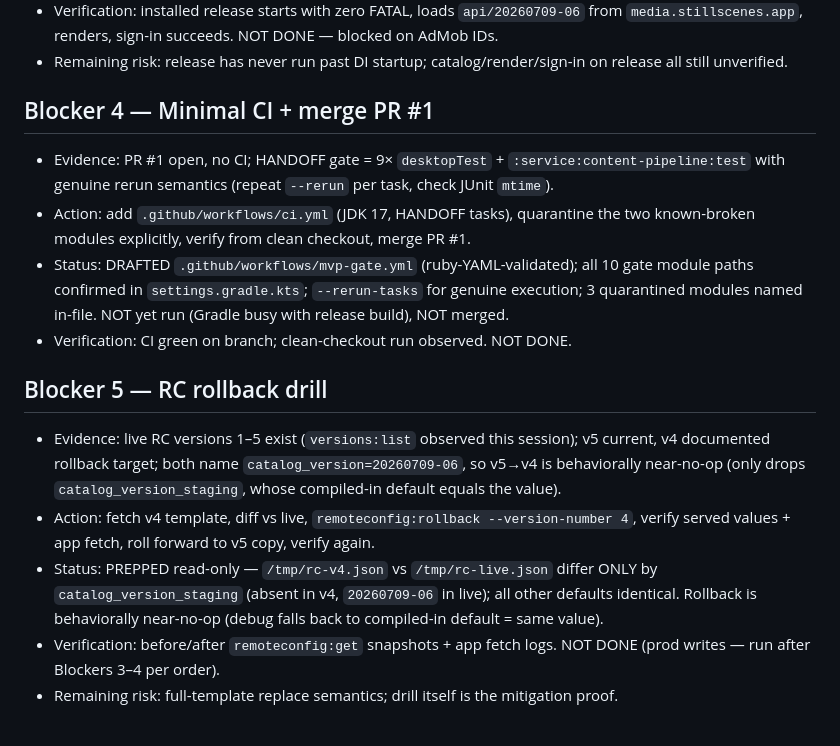
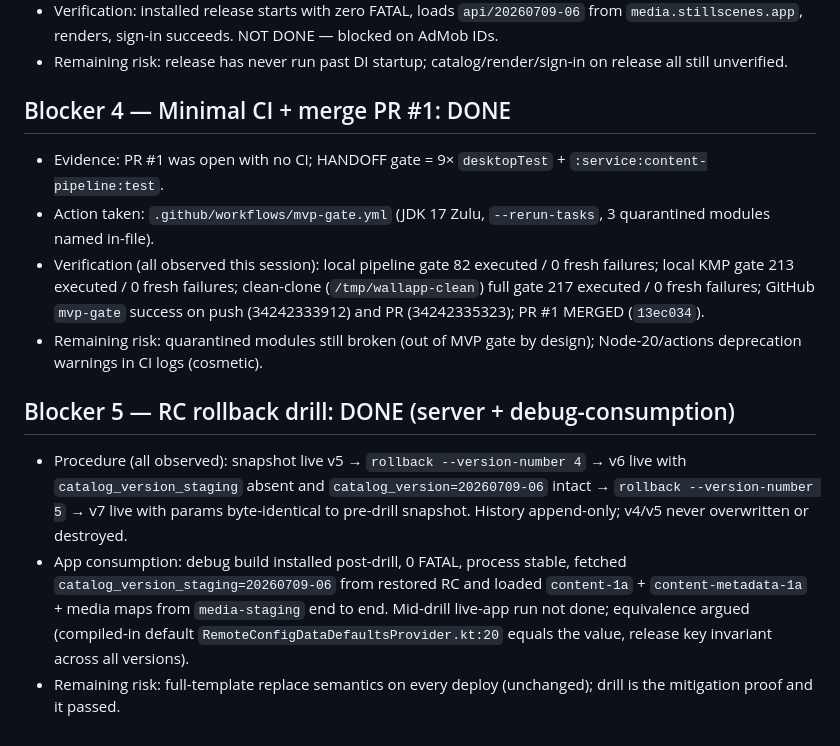
Before and after one commit to khanhubban/wallapp, a Markdown page: docs/LAUNCH_HARDENING_LEDGER.md, the part around the change. GitHub-like rendering.

Commit message:
docs: record hardening results, two blockers done

```diff
--- a/docs/LAUNCH_HARDENING_LEDGER.md
+++ b/docs/LAUNCH_HARDENING_LEDGER.md
@@ -28,15 +28,13 @@ Authoritative context: `docs/HANDOFF.md`, `.superpowers/sdd/progress.md`, ship-r
 - Verification: installed release starts with zero FATAL, loads `api/20260709-06` from `media.stillscenes.app`, renders, sign-in succeeds. NOT DONE — blocked on AdMob IDs.
 - Remaining risk: release has never run past DI startup; catalog/render/sign-in on release all still unverified.
 
-## Blocker 4 — Minimal CI + merge PR #1
-- Evidence: PR #1 open, no CI; HANDOFF gate = 9× `desktopTest` + `:service:content-pipeline:test` with genuine rerun semantics (repeat `--rerun` per task, check JUnit `mtime`).
-- Action: add `.github/workflows/ci.yml` (JDK 17, HANDOFF tasks), quarantine the two known-broken modules explicitly, verify from clean checkout, merge PR #1.
-- Status: DRAFTED `.github/workflows/mvp-gate.yml` (ruby-YAML-validated); all 10 gate module paths confirmed in `settings.gradle.kts`; `--rerun-tasks` for genuine execution; 3 quarantined modules named in-file. NOT yet run (Gradle busy with release build), NOT merged.
-- Verification: CI green on branch; clean-checkout run observed. NOT DONE.
+## Blocker 4 — Minimal CI + merge PR #1: DONE
+- Evidence: PR #1 was open with no CI; HANDOFF gate = 9× `desktopTest` + `:service:content-pipeline:test`.
+- Action taken: `.github/workflows/mvp-gate.yml` (JDK 17 Zulu, `--rerun-tasks`, 3 quarantined modules named in-file).
+- Verification (all observed this session): local pipeline gate 82 executed / 0 fresh failures; local KMP gate 213 executed / 0 fresh failures; clean-clone (`/tmp/wallapp-clean`) full gate 217 executed / 0 fresh failures; GitHub `mvp-gate` success on push (34242333912) and PR (34242335323); PR #1 MERGED (`13ec034`).
+- Remaining risk: quarantined modules still broken (out of MVP gate by design); Node-20/actions deprecation warnings in CI logs (cosmetic).
 
-## Blocker 5 — RC rollback drill
-- Evidence: live RC versions 1–5 exist (`versions:list` observed this session); v5 current, v4 documented rollback target; both name `catalog_version=20260709-06`, so v5→v4 is behaviorally near-no-op (only drops `catalog_version_staging`, whose compiled-in default equals the value).
-- Action: fetch v4 template, diff vs live, `remoteconfig:rollback --version-number 4`, verify served values + app fetch, roll forward to v5 copy, verify again.
-- Status: PREPPED read-only — `/tmp/rc-v4.json` vs `/tmp/rc-live.json` differ ONLY by `catalog_version_staging` (absent in v4, `20260709-06` in live); all other defaults identical. Rollback is behaviorally near-no-op (debug falls back to compiled-in default = same value).
-- Verification: before/after `remoteconfig:get` snapshots + app fetch logs. NOT DONE (prod writes — run after Blockers 3–4 per order).
-- Remaining risk: full-template replace semantics; drill itself is the mitigation proof.
+## Blocker 5 — RC rollback drill: DONE (server + debug-consumption)
+- Procedure (all observed): snapshot live v5 → `rollback --version-number 4` → v6 live with `catalog_version_staging` absent and `catalog_version=20260709-06` intact → `rollback --version-number 5` → v7 live with params byte-identical to pre-drill snapshot. History append-only; v4/v5 never overwritten or destroyed.
+- App consumption: debug build installed post-drill, 0 FATAL, process stable, fetched `catalog_version_staging=20260709-06` from restored RC and loaded `content-1a` + `content-metadata-1a` + media maps from `media-staging` end to end. Mid-drill live-app run not done; equivalence argued (compiled-in default `RemoteConfigDataDefaultsProvider.kt:20` equals the value, release key invariant across all versions).
+- Remaining risk: full-template replace semantics on every deploy (unchanged); drill is the mitigation proof and it passed.
```
